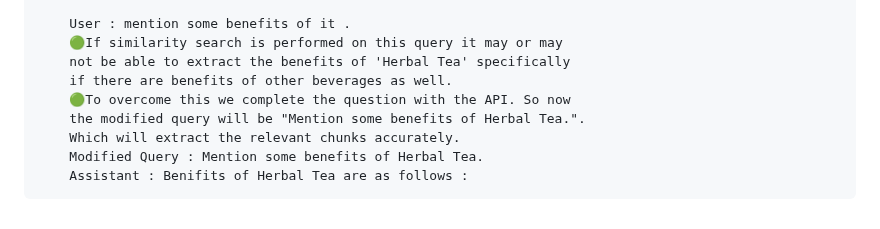
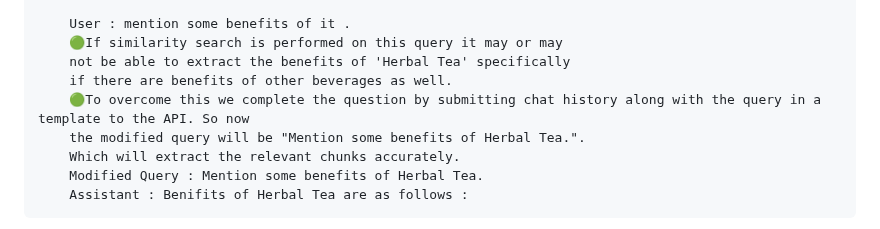
Before and after one commit to anthonyrodrigues443/RAG-Noah-Multi-Modal-LLM-Assistant, a Markdown page: README.md, the part around the change. Rendered like a GitHub page.

Commit message:
Update Documentation

```diff
--- a/README.md
+++ b/README.md
@@ -70,7 +70,7 @@ Chat history - {
     🟢If similarity search is performed on this query it may or may
     not be able to extract the benefits of 'Herbal Tea' specifically
     if there are benefits of other beverages as well.
-    🟢To overcome this we complete the question with the API. So now
+    🟢To overcome this we complete the question by submitting chat history along with the query in a template to the API. So now
     the modified query will be "Mention some benefits of Herbal Tea.".
     Which will extract the relevant chunks accurately.
     Modified Query : Mention some benefits of Herbal Tea.
```
